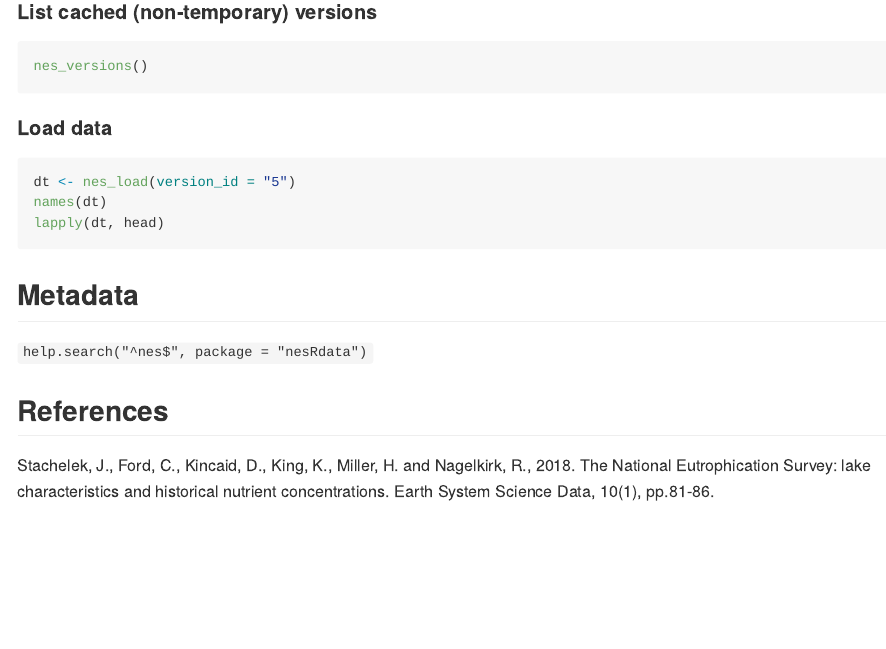
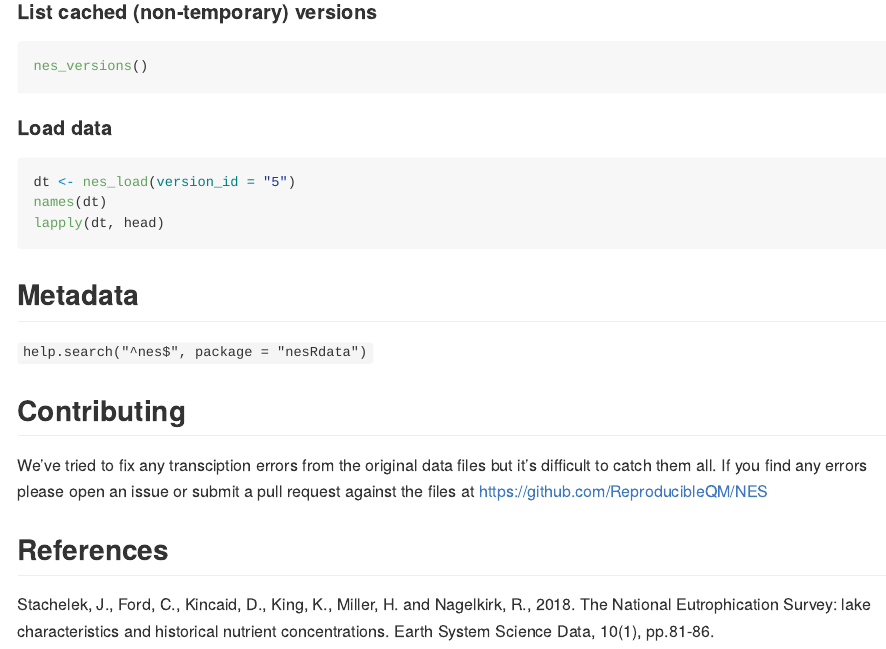
Before and after one commit to jsta/nesRdata, an R Markdown document (README.Rmd): the page in a window 1100 px wide, from 1990 px down. The pictures show the output file README.md that the author committed with the source, drawn offline in the style of GitHub; badge pictures from the web are left out.

Commit message:
add contributing instructions

```diff
--- a/README.Rmd
+++ b/README.Rmd
@@ -72,6 +72,10 @@ lapply(dt, head)
 
 `help.search("^nes$", package = "nesRdata")`
 
+## Contributing
+
+We’ve tried to fix any transciption errors from the original data files but it’s difficult to catch them all. If you find any errors please open an issue or submit a pull request against the files at https://github.com/ReproducibleQM/NES
+
 ## References
 
 Stachelek, J., Ford, C., Kincaid, D., King, K., Miller, H. and Nagelkirk, R., 2018. The National Eutrophication Survey: lake characteristics and historical nutrient concentrations. Earth System Science Data, 10(1), pp.81-86.
```
Also changed, not shown: README.md.
